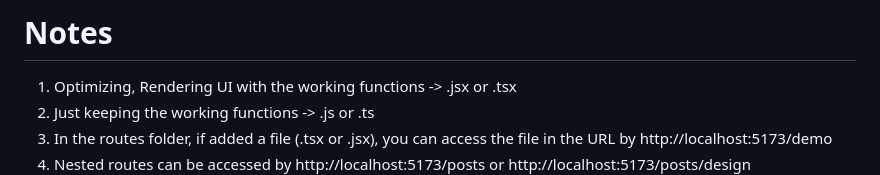
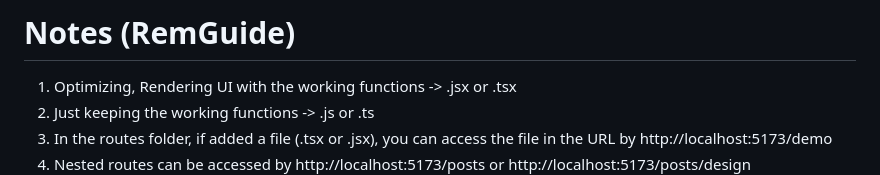
Before and after one commit to fudge-fantastic/WordSmith, a Markdown page: Readme.md, the part around the change. Rendered like a GitHub page.

Commit message:
readme added

```diff
--- a/PERSONAL_2.md
+++ b/Readme.md
@@ -1,4 +1,4 @@
-# Notes
+# Notes (RemGuide)
 
 1. Optimizing, Rendering UI with the working functions -> .jsx or .tsx
 2. Just keeping the working functions -> .js or .ts
```
